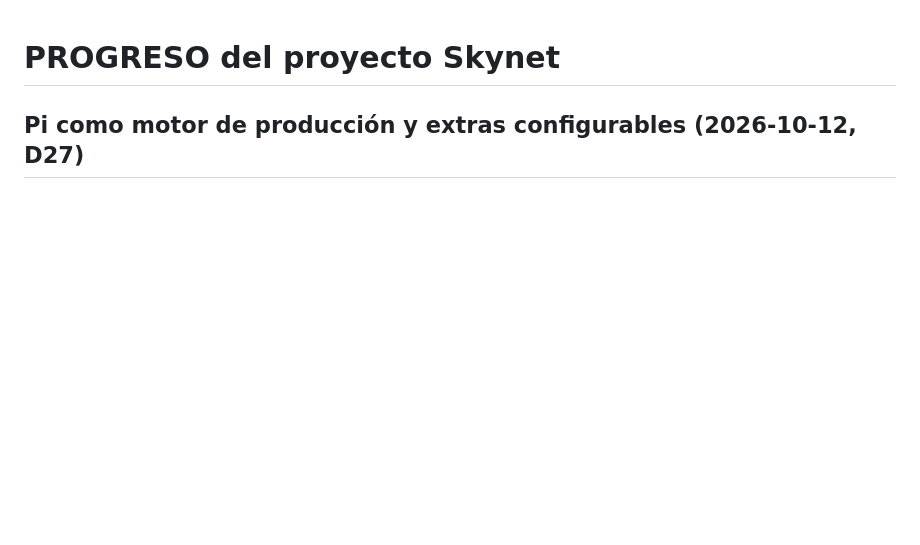
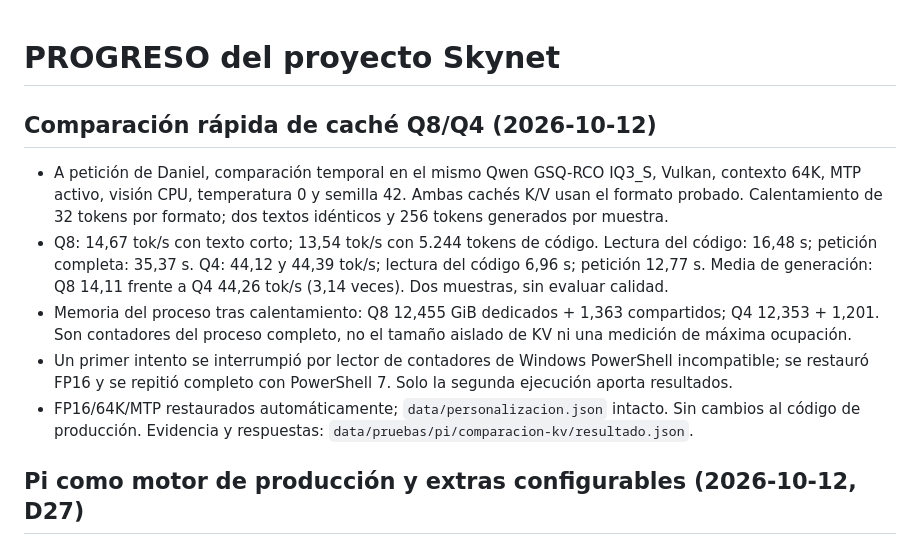
Before and after one commit to GhrGhr43/Skynet, a Markdown page: PROGRESO.md, the part around the change. GitHub-like rendering; blank space fills up the shorter version.

Commit message:
Registrar comparacion rapida de cache Q8 y Q4

```diff
--- a/PROGRESO.md
+++ b/PROGRESO.md
@@ -1,4 +1,18 @@
 # PROGRESO del proyecto Skynet
+
+## Comparación rápida de caché Q8/Q4 (2026-10-12)
+- A petición de Daniel, comparación temporal en el mismo Qwen GSQ-RCO IQ3_S, Vulkan, contexto 64K,
+  MTP activo, visión CPU, temperatura 0 y semilla 42. Ambas cachés K/V usan el formato probado.
+  Calentamiento de 32 tokens por formato; dos textos idénticos y 256 tokens generados por muestra.
+- Q8: 14,67 tok/s con texto corto; 13,54 tok/s con 5.244 tokens de código. Lectura del código: 16,48 s;
+  petición completa: 35,37 s. Q4: 44,12 y 44,39 tok/s; lectura del código 6,96 s; petición 12,77 s.
+  Media de generación: Q8 14,11 frente a Q4 44,26 tok/s (3,14 veces). Dos muestras, sin evaluar calidad.
+- Memoria del proceso tras calentamiento: Q8 12,455 GiB dedicados + 1,363 compartidos; Q4 12,353 + 1,201.
+  Son contadores del proceso completo, no el tamaño aislado de KV ni una medición de máxima ocupación.
+- Un primer intento se interrumpió por lector de contadores de Windows PowerShell incompatible;
+  se restauró FP16 y se repitió completo con PowerShell 7. Solo la segunda ejecución aporta resultados.
+- FP16/64K/MTP restaurados automáticamente; `data/personalizacion.json` intacto. Sin cambios al código
+  de producción. Evidencia y respuestas: `data/pruebas/pi/comparacion-kv/resultado.json`.
 
 ## Pi como motor de producción y extras configurables (2026-10-12, D27)
 - Diseño autorizado por Daniel. Backup solo local: rama `SKynet-Old-v0.2`, commit `067ea44`.
```
